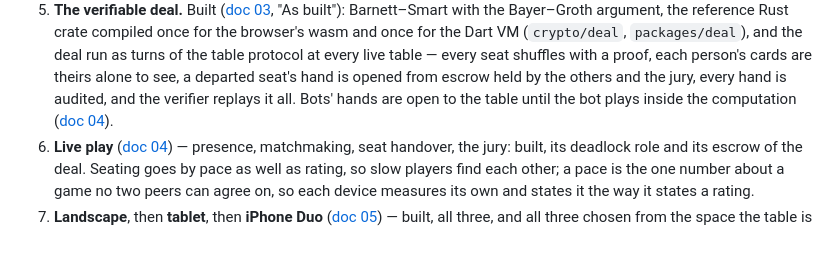
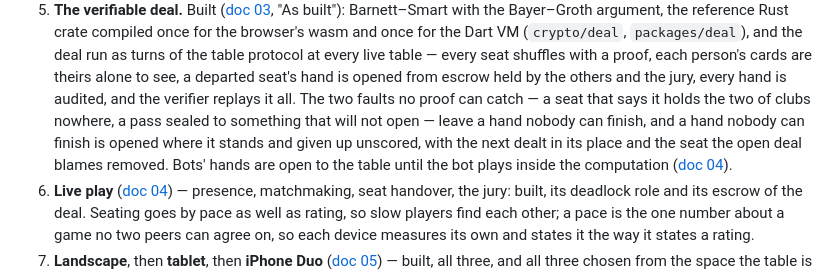
Before and after one commit to bfulton/open-hearts, a Markdown page: README.md, the part around the change. Rendered like a GitHub page; blank space fills up the shorter version.

```diff
--- a/README.md
+++ b/README.md
@@ -99,8 +99,13 @@ rigged. Roughly in order:
    shuffles with a proof, each person's cards are theirs alone to see,
    a departed seat's hand is opened from escrow held by the others and
    the jury, every hand is audited, and the verifier replays it all.
-   Bots' hands are open to the table until the bot plays inside the
-   computation ([doc 04](docs/04-live-play.md)).
+   The two faults no proof can catch — a seat that says it holds the
+   two of clubs nowhere, a pass sealed to something that will not open
+   — leave a hand nobody can finish, and a hand nobody can finish is
+   opened where it stands and given up unscored, with the next dealt in
+   its place and the seat the open deal blames removed. Bots' hands are
+   open to the table until the bot plays inside the computation
+   ([doc 04](docs/04-live-play.md)).
 6. **Live play** ([doc 04](docs/04-live-play.md)) — presence,
    matchmaking, seat handover, the jury: built, its deadlock role and
    its escrow of the deal. Seating goes by pace as well as rating, so
```
Also changed, not shown: docs/04-live-play.md (+42 -0 lines).
